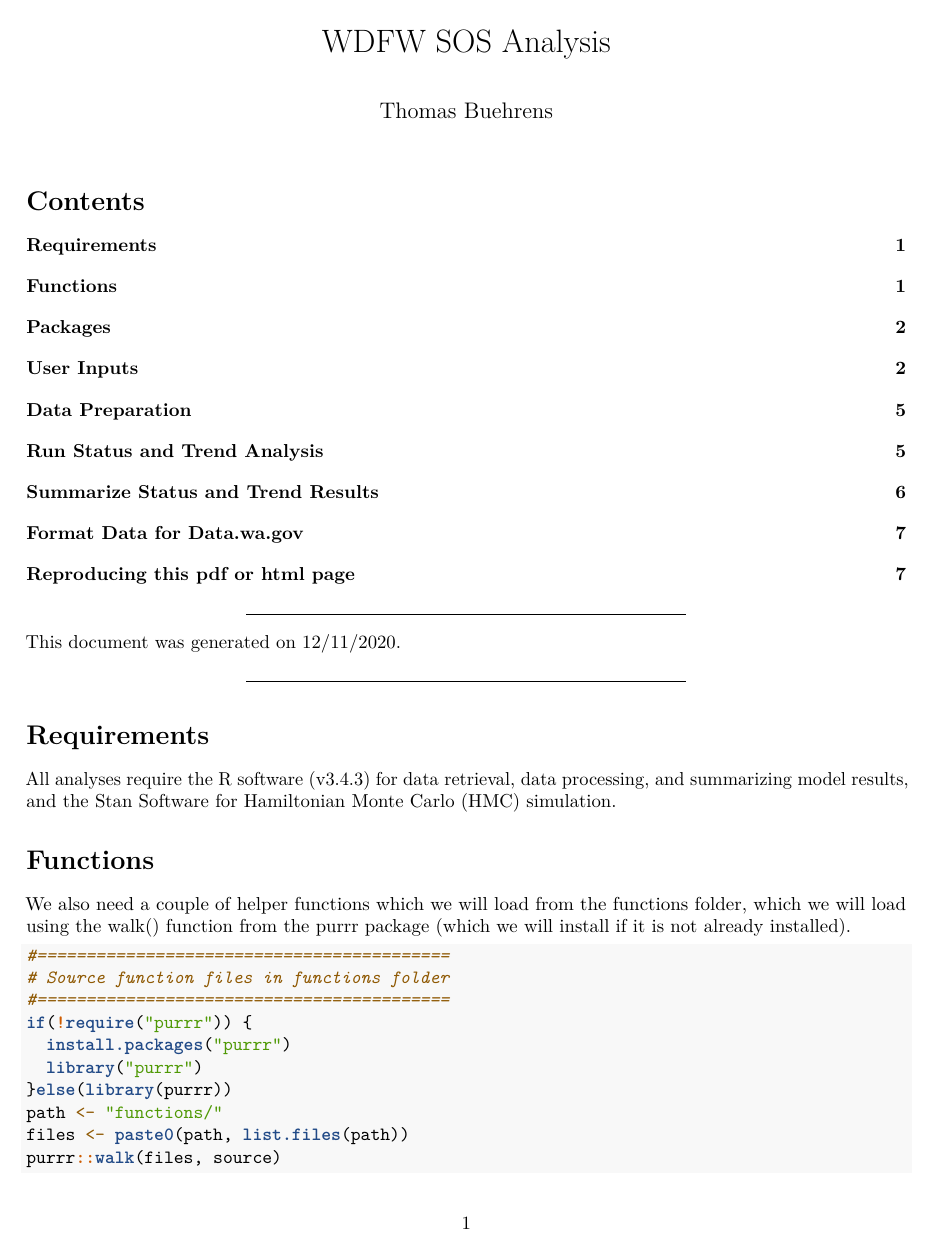
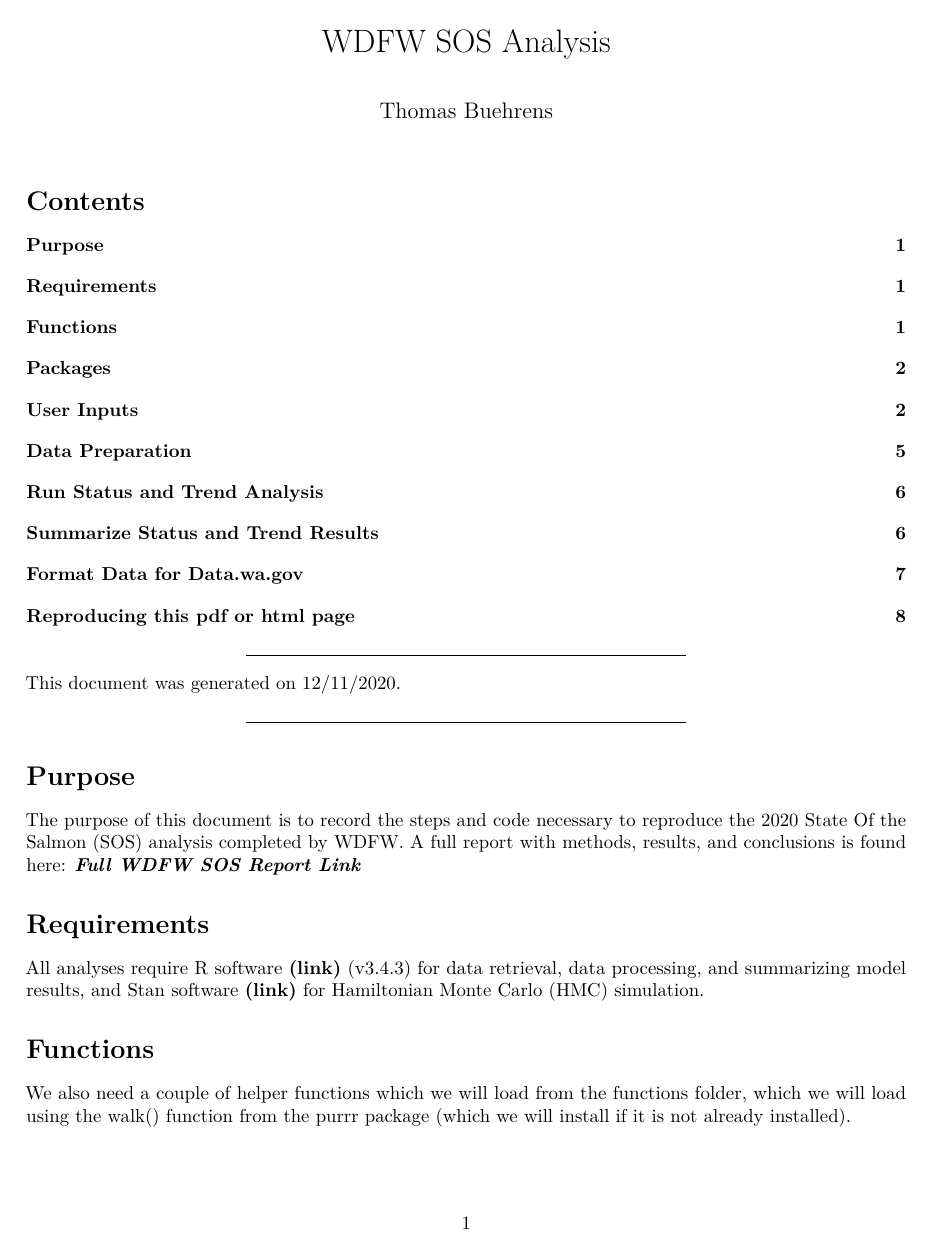
Before and after one commit to tbuehrens/WDFW_SOS_Analysis, an R Markdown document (WDFW_SOS_Analysis.Rmd): page 1 of 8. Rendered offline with R 4.5, knitr and Pandoc, then LaTeX, with nearby package versions; some code elsewhere in the file could not run offline.

Commit message:
updated markdown

````diff
--- a/WDFW_SOS_Analysis.Rmd
+++ b/WDFW_SOS_Analysis.Rmd
@@ -30,7 +27,10 @@
 ```
+# Purpose
+The purpose of this document is to record the steps and code necessary to reproduce the 2020 State Of the Salmon (SOS) analysis completed by WDFW. A full report with methods, results, and conclusions is found here: [***Full WDFW SOS Report Link***](https://data.wa.gov/Natural-Resources-Environment/WDFW-Status-and-Trends-Analysis-of-Salmon-Abundanc/fs39-yvqy)
+
 
 # Requirements
-All analyses require the [R software](https://cran.r-project.org/) (v3.4.3) for data retrieval, data processing, and summarizing model results, and the [Stan Software](https://github.com/stan-dev/rstan/wiki/RStan-Getting-Started/) for Hamiltonian Monte Carlo (HMC) simulation.
+All analyses require R software [**(link)**](https://cran.r-project.org/) (v3.4.3) for data retrieval, data processing, and summarizing model results, and Stan software [**(link)**](https://github.com/stan-dev/rstan/wiki/RStan-Getting-Started/) for Hamiltonian Monte Carlo (HMC) simulation.
 
 
 # Functions
````
Also changed, not shown: WDFW_SOS_Analysis.pdf, results 2020-11-10/DIP_RESULTS_PLOTS_2020-11-10.pdf, results 2020-11-10/ESU_and_DIP_Plots.pdf, results 2020-11-10/ESU_and_DIP_Plots_with_Results_2020-11-10.pdf, WDFW_SOS_Analysis.Rmd (3 more changed lines).
